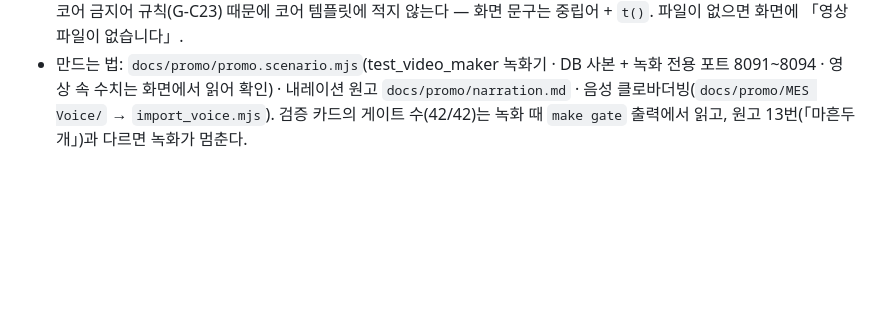
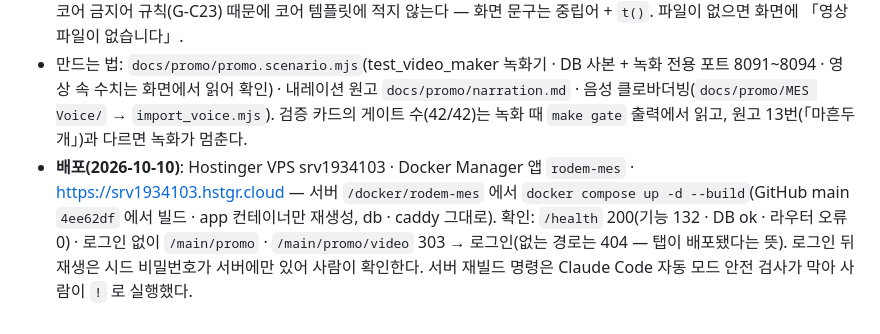
Before and after one commit to superpjh-stack/Total_MES_Solutions, a Markdown page: decisions.md, the part around the change. Rendered like a GitHub page; blank space fills up the shorter version.

Commit message:
배포: 메인 › 홍보 Hostinger VPS 반영 기록 (D-54)
https://srv1934103.hstgr.cloud 에 4ee62df 빌드 · /health 200 · 홍보 경로 로그인 보호 확인.

Co-Authored-By: Claude Opus 5.5 <noreply@anthropic.com>

```diff
--- a/decisions.md
+++ b/decisions.md
@@ -460,3 +460,4 @@
 - CMN-02 의 하위 탭이다 — 화면 51 · 기능 132 수에 세지 않는다(D-45 · D-46 과 같은 규칙). 사이드바 메인 하위 메뉴 4 → 5.
 - **영상 원본은 코어 밖** `docs/promo/`(`MES표준플랫폼_홍보영상.mp4` · `poster.jpg`). 영상 속 업종어(김치 · 급식 · 인쇄필름)는 코어 금지어 규칙(G-C23) 때문에 코어 템플릿에 적지 않는다 — 화면 문구는 중립어 + `t()`. 파일이 없으면 화면에 「영상 파일이 없습니다」.
 - 만드는 법: `docs/promo/promo.scenario.mjs`(test_video_maker 녹화기 · DB 사본 + 녹화 전용 포트 8091~8094 · 영상 속 수치는 화면에서 읽어 확인) · 내레이션 원고 `docs/promo/narration.md` · 음성 클로바더빙(`docs/promo/MES Voice/` → `import_voice.mjs`). 검증 카드의 게이트 수(42/42)는 녹화 때 `make gate` 출력에서 읽고, 원고 13번(「마흔두 개」)과 다르면 녹화가 멈춘다.
+- **배포(2026-10-10)**: Hostinger VPS srv1934103 · Docker Manager 앱 `rodem-mes` · https://srv1934103.hstgr.cloud — 서버 `/docker/rodem-mes` 에서 `docker compose up -d --build`(GitHub main `4ee62df` 에서 빌드 · app 컨테이너만 재생성, db · caddy 그대로). 확인: `/health` 200(기능 132 · DB ok · 라우터 오류 0) · 로그인 없이 `/main/promo` · `/main/promo/video` 303 → 로그인(없는 경로는 404 — 탭이 배포됐다는 뜻). 로그인 뒤 재생은 시드 비밀번호가 서버에만 있어 사람이 확인한다. 서버 재빌드 명령은 Claude Code 자동 모드 안전 검사가 막아 사람이 `!` 로 실행했다.
```
